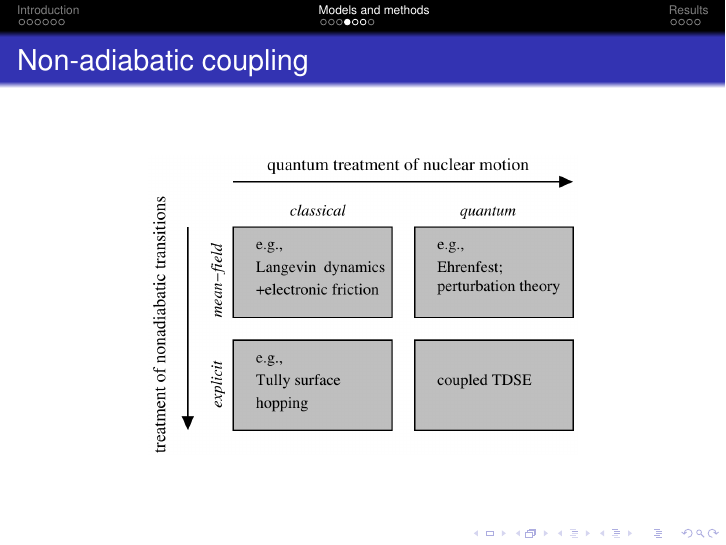
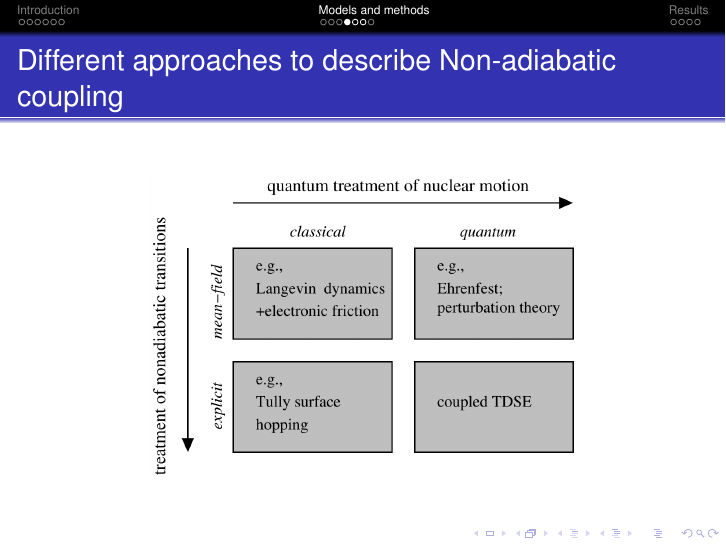
Before and after one commit to Fadugur/Seminarvortrag_Nov_2016, LaTeX slides (Robert_Scholz_Seminar_30Nov2016.tex): page 12 of 19. Compiled offline with pdfLaTeX; the source files are stored in an older character set and shown here as Unicode.

Commit message:
changed title of slide about non-adiabatic coupling

```diff
--- a/Robert_Scholz_Seminar_30Nov2016.tex
+++ b/Robert_Scholz_Seminar_30Nov2016.tex
@@ -289,7 +289,7 @@
 
 
 \subsection{Electronic friction: non-adiabatic coupling approximated}
-\begin{frame}{Non-adiabatic coupling}
+\begin{frame}{Different approaches to describe Non-adiabatic coupling}
   \begin{figure}
 	\includegraphics[width=.7\textwidth]{figures/scheme_nonadiab.png}
   \end{figure}
```
Also changed, not shown: 1 other file.
